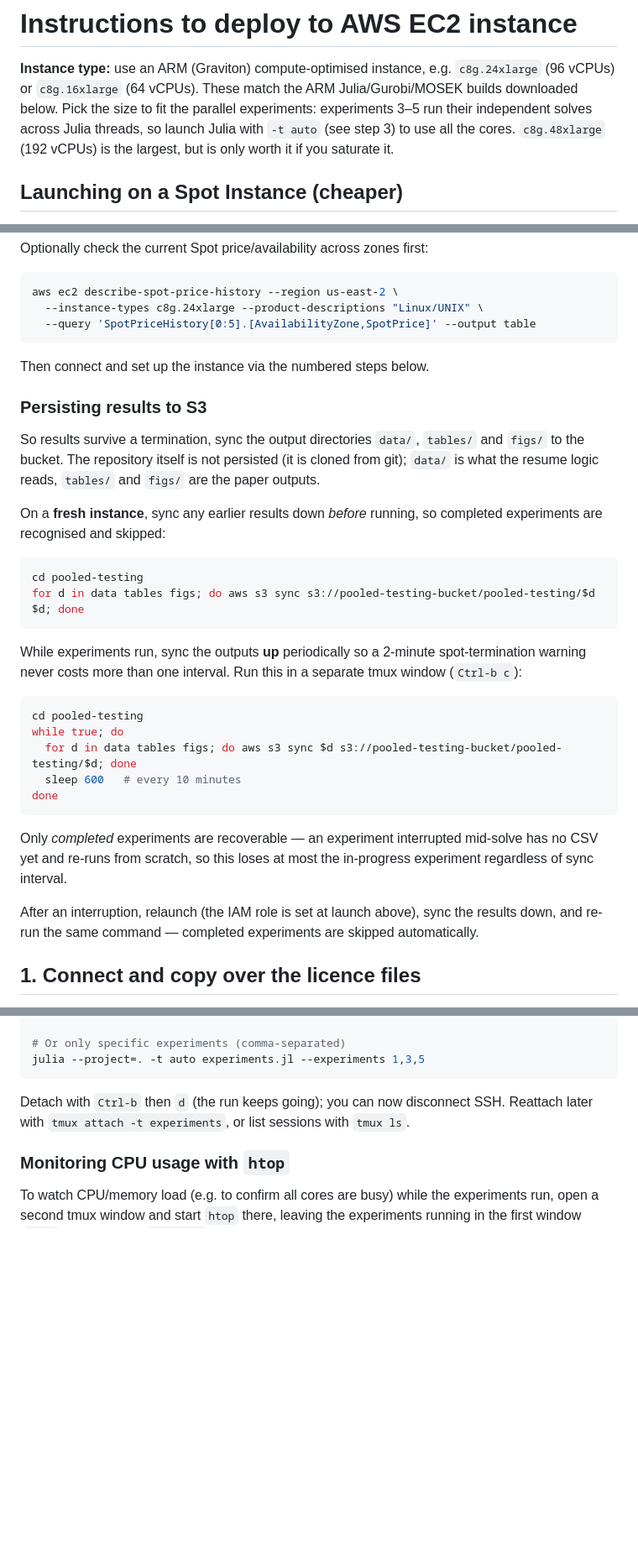
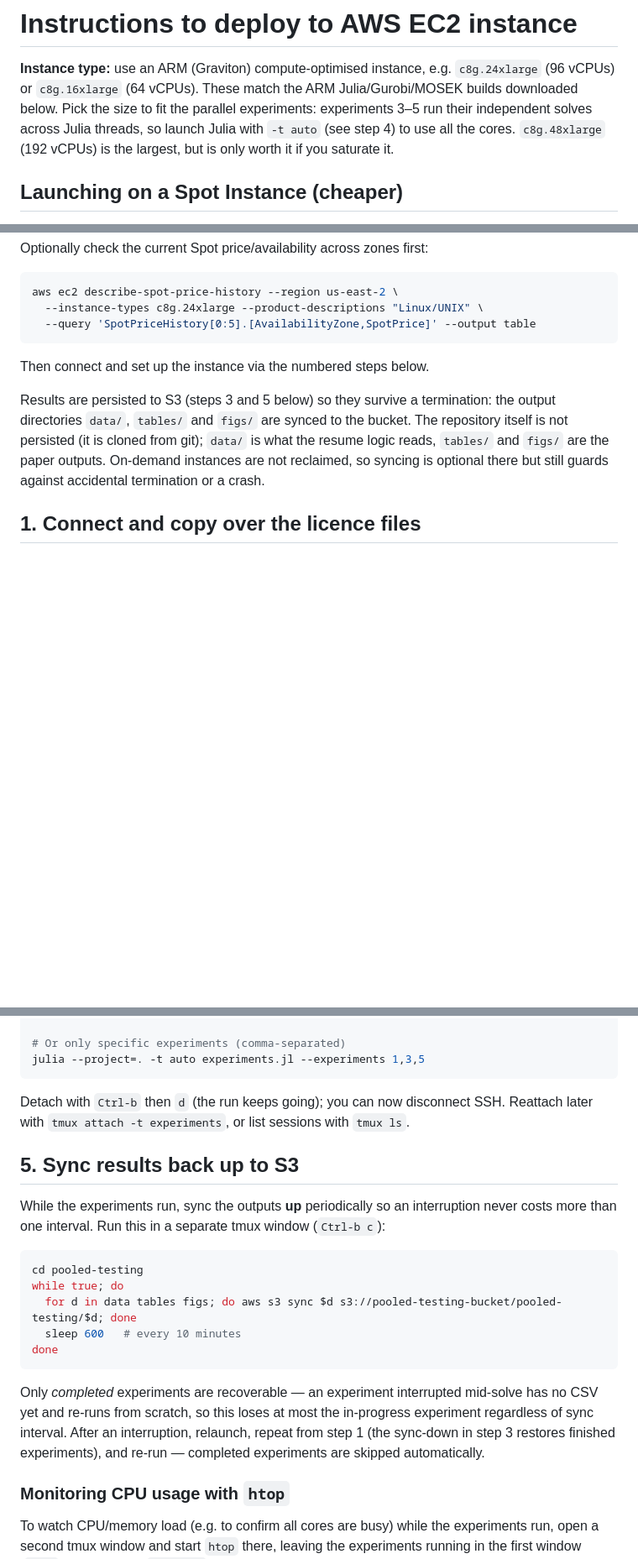
Before and after one commit to edwinlock/pooled-testing, a Markdown page: aws-deploy.md, 3 parts joined by grey strips. Shown at 84% size. Drawn GitHub-style; blank space fills up the shorter version.

Commit message:
Promote S3 sync to numbered steps (3 sync down, 5 sync up)
The sync-down and sync-up were buried in prose; make them explicit numbered
steps in the setup flow so they aren't skipped. Renumber run step to 4 and fix
the cross-reference.

Co-Authored-By: Claude Opus 4.8 <noreply@anthropic.com>

````diff
--- a/aws-deploy.md
+++ b/aws-deploy.md
@@ -4,7 +4,7 @@
 `c8g.24xlarge` (96 vCPUs) or `c8g.16xlarge` (64 vCPUs). These match the ARM
 Julia/Gurobi/MOSEK builds downloaded below. Pick the size to fit the parallel
 experiments: experiments 3–5 run their independent solves across Julia threads,
-so launch Julia with `-t auto` (see step 3) to use all the cores. `c8g.48xlarge`
+so launch Julia with `-t auto` (see step 4) to use all the cores. `c8g.48xlarge`
 (192 vCPUs) is the largest, but is only worth it if you saturate it.
 
 ## Launching on a Spot Instance (cheaper)
@@ -155,40 +155,12 @@ aws ec2 describe-spot-price-history --region us-east-2 \
 
 Then connect and set up the instance via the numbered steps below.
 
-### Persisting results to S3
-
-So results survive a termination, sync the output directories `data/`, `tables/`
-and `figs/` to the bucket. The repository itself is not persisted (it is cloned
-from git); `data/` is what the resume logic reads, `tables/` and `figs/` are the
-paper outputs.
-
-On a **fresh instance**, sync any earlier results down *before* running, so
-completed experiments are recognised and skipped:
-
-```sh
-cd pooled-testing
-for d in data tables figs; do aws s3 sync s3://pooled-testing-bucket/pooled-testing/$d $d; done
-```
-
-While experiments run, sync the outputs **up** periodically so a 2-minute
-spot-termination warning never costs more than one interval. Run this in a
-separate tmux window (`Ctrl-b c`):
-
-```sh
-cd pooled-testing
-while true; do
-  for d in data tables figs; do aws s3 sync $d s3://pooled-testing-bucket/pooled-testing/$d; done
-  sleep 600   # every 10 minutes
-done
-```
-
-Only *completed* experiments are recoverable — an experiment interrupted
-mid-solve has no CSV yet and re-runs from scratch, so this loses at most the
-in-progress experiment regardless of sync interval.
-
-After an interruption, relaunch (the IAM role is set at launch above), sync the
-results down, and re-run the same command — completed experiments are skipped
-automatically.
+Results are persisted to S3 (steps 3 and 5 below) so they survive a termination:
+the output directories `data/`, `tables/` and `figs/` are synced to the bucket.
+The repository itself is not persisted (it is cloned from git); `data/` is what
+the resume logic reads, `tables/` and `figs/` are the paper outputs. On-demand
+instances are not reclaimed, so syncing is optional there but still guards
+against accidental termination or a crash.
 
 ## 1. Connect and copy over the licence files
 
@@ -259,6 +242,26 @@ julia --project=. -t auto experiments.jl --experiments 1,3,5
 Detach with `Ctrl-b` then `d` (the run keeps going); you can now disconnect SSH.
 Reattach later with `tmux attach -t experiments`, or list sessions with `tmux ls`.
 
+## 5. Sync results back up to S3
+
+While the experiments run, sync the outputs **up** periodically so an
+interruption never costs more than one interval. Run this in a separate tmux
+window (`Ctrl-b c`):
+
+```sh
+cd pooled-testing
+while true; do
+  for d in data tables figs; do aws s3 sync $d s3://pooled-testing-bucket/pooled-testing/$d; done
+  sleep 600   # every 10 minutes
+done
+```
+
+Only *completed* experiments are recoverable — an experiment interrupted
+mid-solve has no CSV yet and re-runs from scratch, so this loses at most the
+in-progress experiment regardless of sync interval. After an interruption,
+relaunch, repeat from step 1 (the sync-down in step 3 restores finished
+experiments), and re-run — completed experiments are skipped automatically.
+
 ### Monitoring CPU usage with `htop`
 
 To watch CPU/memory load (e.g. to confirm all cores are busy) while the
````
Also changed, not shown: other parts of aws-deploy.md (+12 -1 lines).
